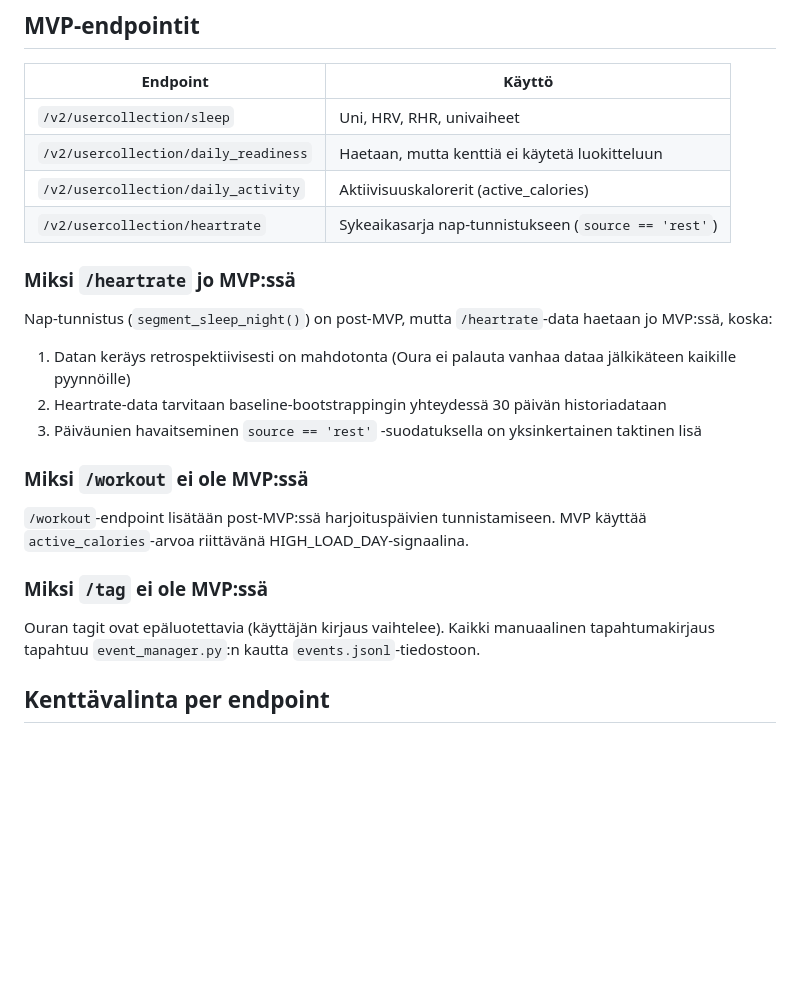
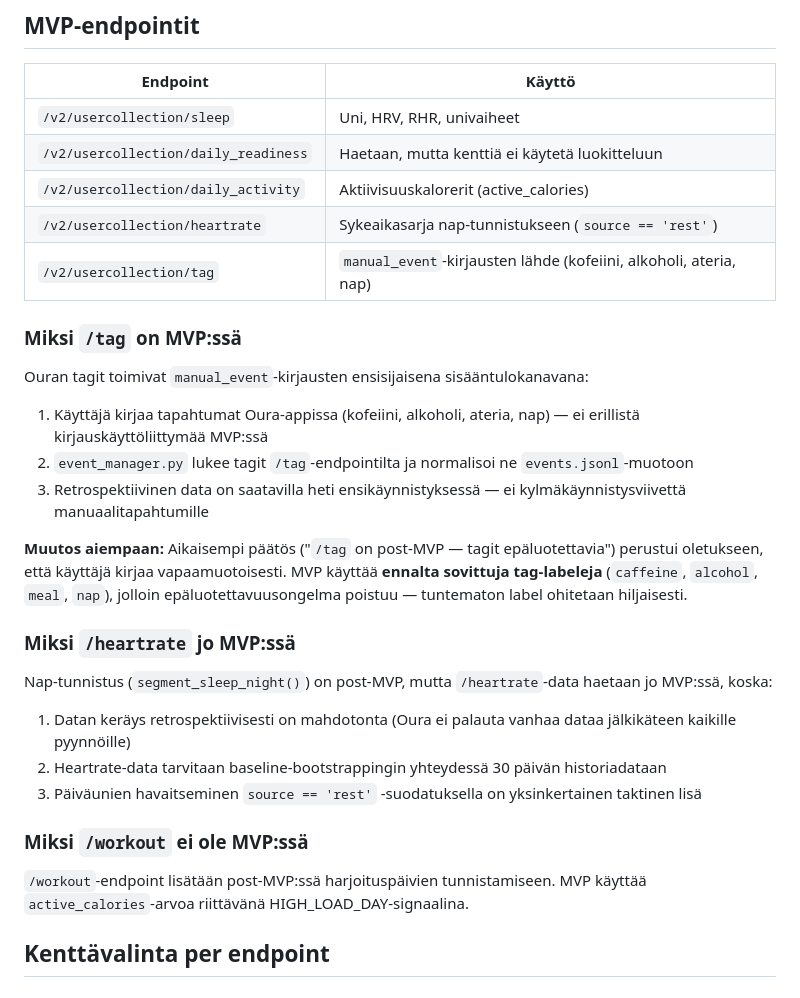
Before and after one commit to jaakkokorhonen/weekly-cycle-oura-skill, a Markdown page: OURA-API-DECISIONS.md, the part around one of its changes. Rendered like a GitHub page; blank space fills up the shorter version.

```diff
--- a/OURA-API-DECISIONS.md
+++ b/OURA-API-DECISIONS.md
@@ -10,6 +10,16 @@ Tämä dokumentti kuvaa, mitkä Oura API v2 -endpointit ja kentät valittiin MVP
 | `/v2/usercollection/daily_readiness` | Haetaan, mutta kenttiä ei käytetä luokitteluun |
 | `/v2/usercollection/daily_activity` | Aktiivisuuskalorerit (active_calories) |
 | `/v2/usercollection/heartrate` | Sykeaikasarja nap-tunnistukseen (`source == 'rest'`) |
+| `/v2/usercollection/tag` | `manual_event`-kirjausten lähde (kofeiini, alkoholi, ateria, nap) |
+
+### Miksi `/tag` on MVP:ssä
+
+Ouran tagit toimivat `manual_event`-kirjausten ensisijaisena sisääntulokanavana:
+1. Käyttäjä kirjaa tapahtumat Oura-appissa (kofeiini, alkoholi, ateria, nap) — ei erillistä kirjauskäyttöliittymää MVP:ssä
+2. `event_manager.py` lukee tagit `/tag`-endpointilta ja normalisoi ne `events.jsonl`-muotoon
+3. Retrospektiivinen data on saatavilla heti ensikäynnistyksessä — ei kylmäkäynnistysviivettä manuaalitapahtumille
+
+**Muutos aiempaan:** Aikaisempi päätös ("`/tag` on post-MVP — tagit epäluotettavia") perustui oletukseen, että käyttäjä kirjaa vapaamuotoisesti. MVP käyttää **ennalta sovittuja tag-labeleja** (`caffeine`, `alcohol`, `meal`, `nap`), jolloin epäluotettavuusongelma poistuu — tuntematon label ohitetaan hiljaisesti.
 
 ### Miksi `/heartrate` jo MVP:ssä
 
@@ -21,10 +31,6 @@ Nap-tunnistus (`segment_sleep_night()`) on post-MVP, mutta `/heartrate`-data hae
 ### Miksi `/workout` ei ole MVP:ssä
 
 `/workout`-endpoint lisätään post-MVP:ssä harjoituspäivien tunnistamiseen. MVP käyttää `active_calories`-arvoa riittävänä HIGH_LOAD_DAY-signaalina.
-
-### Miksi `/tag` ei ole MVP:ssä
-
-Ouran tagit ovat epäluotettavia (käyttäjän kirjaus vaihtelee). Kaikki manuaalinen tapahtumakirjaus tapahtuu `event_manager.py`:n kautta `events.jsonl`-tiedostoon.
 
 ## Kenttävalinta per endpoint
 
```
Also changed, not shown: other parts of OURA-API-DECISIONS.md (+31 -1 lines).
